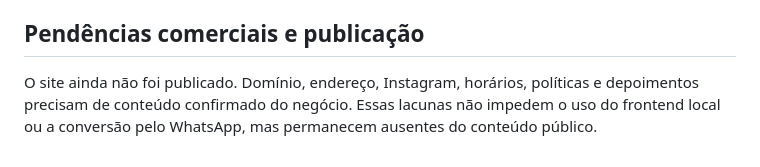
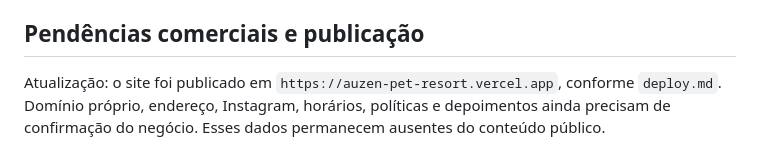
Before and after one commit to JRaamos/auzen-pet-resort, a Markdown page: docs/validacao.md, the part around the change. Drawn GitHub-style.

```diff
--- a/docs/validacao.md
+++ b/docs/validacao.md
@@ -54,4 +54,4 @@ Um build separado, em `qa/domain-build`, foi executado com `https://example.inva
 
 ## Pendências comerciais e publicação
 
-O site ainda não foi publicado. Domínio, endereço, Instagram, horários, políticas e depoimentos precisam de conteúdo confirmado do negócio. Essas lacunas não impedem o uso do frontend local ou a conversão pelo WhatsApp, mas permanecem ausentes do conteúdo público.
+Atualização: o site foi publicado em `https://auzen-pet-resort.vercel.app`, conforme `deploy.md`. Domínio próprio, endereço, Instagram, horários, políticas e depoimentos ainda precisam de confirmação do negócio. Esses dados permanecem ausentes do conteúdo público.
```
Also changed, not shown: README.md (+6 -2 lines), docs/deploy.md (added, +28 -0 lines).
